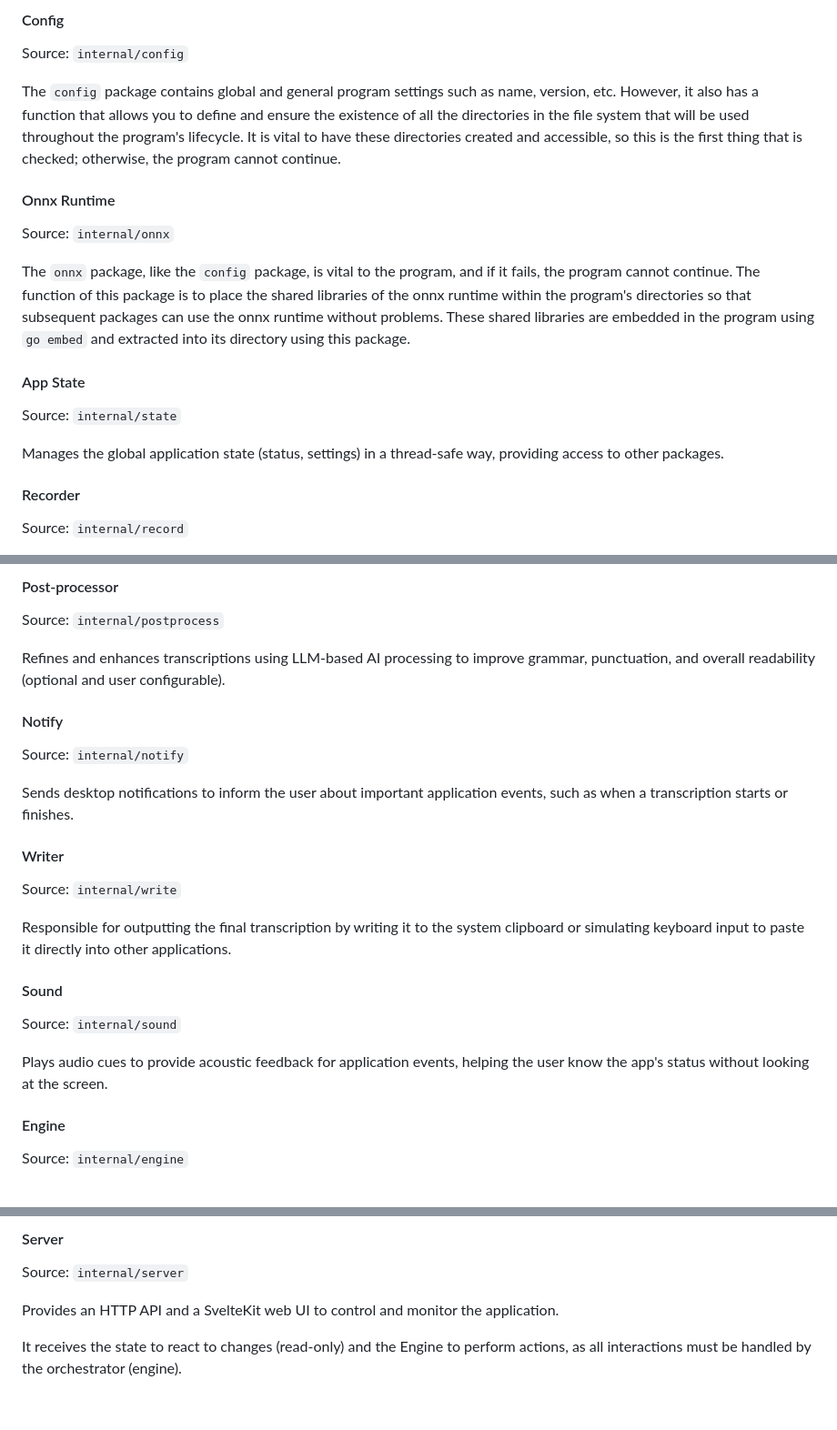
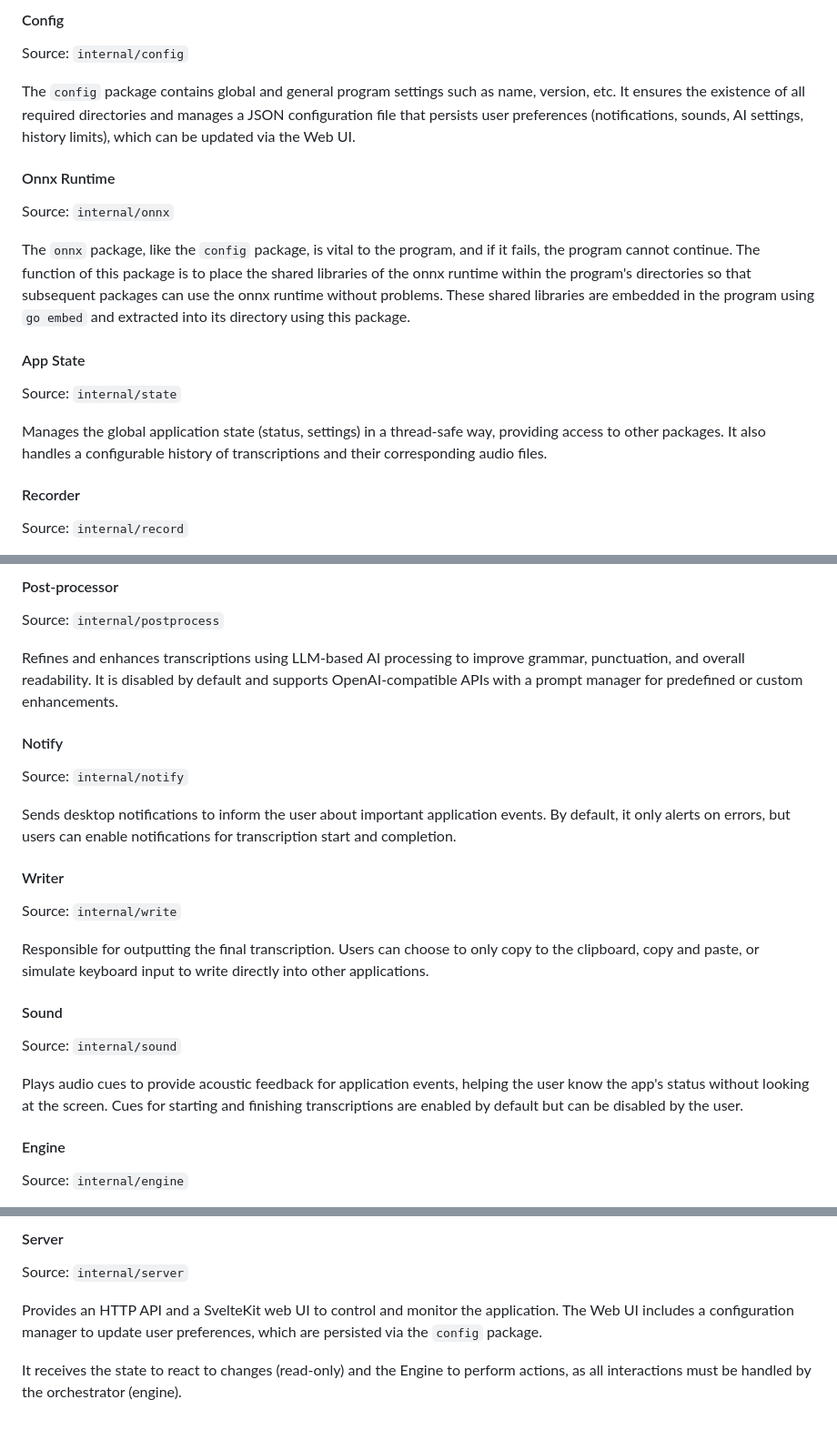
Before and after one commit to eduardolat/exp-stt, a Markdown page: AGENTS.md, 3 parts joined by grey strips. Shown at 91% size. Rendered like a GitHub page.

Commit message:
Update AGENTS.md to enhance descriptions of the config, state, postprocess, notify, writer, sound, and server packages, detailing their functionalities and user-configurable options.

```diff
--- a/AGENTS.md
+++ b/AGENTS.md
@@ -56,7 +56,7 @@ The `logger` package is a utility for printing important data to STDOUT in a str
 
 Source: `internal/config`
 
-The `config` package contains global and general program settings such as name, version, etc. However, it also has a function that allows you to define and ensure the existence of all the directories in the file system that will be used throughout the program's lifecycle. It is vital to have these directories created and accessible, so this is the first thing that is checked; otherwise, the program cannot continue.
+The `config` package contains global and general program settings such as name, version, etc. It ensures the existence of all required directories and manages a JSON configuration file that persists user preferences (notifications, sounds, AI settings, history limits), which can be updated via the Web UI.
 
 #### Onnx Runtime
 
@@ -68,7 +68,7 @@ The `onnx` package, like the `config` package, is vital to the program, and if i
 
 Source: `internal/state`
 
-Manages the global application state (status, settings) in a thread-safe way, providing access to other packages.
+Manages the global application state (status, settings) in a thread-safe way, providing access to other packages. It also handles a configurable history of transcriptions and their corresponding audio files.
 
 #### Recorder
 
@@ -86,25 +86,25 @@ Converts audio files into text using the Parakeet model via ONNX Runtime, handli
 
 Source: `internal/postprocess`
 
-Refines and enhances transcriptions using LLM-based AI processing to improve grammar, punctuation, and overall readability (optional and user configurable).
+Refines and enhances transcriptions using LLM-based AI processing to improve grammar, punctuation, and overall readability. It is disabled by default and supports OpenAI-compatible APIs with a prompt manager for predefined or custom enhancements.
 
 #### Notify
 
 Source: `internal/notify`
 
-Sends desktop notifications to inform the user about important application events, such as when a transcription starts or finishes.
+Sends desktop notifications to inform the user about important application events. By default, it only alerts on errors, but users can enable notifications for transcription start and completion.
 
 #### Writer
 
 Source: `internal/write`
 
-Responsible for outputting the final transcription by writing it to the system clipboard or simulating keyboard input to paste it directly into other applications.
+Responsible for outputting the final transcription. Users can choose to only copy to the clipboard, copy and paste, or simulate keyboard input to write directly into other applications.
 
 #### Sound
 
 Source: `internal/sound`
 
-Plays audio cues to provide acoustic feedback for application events, helping the user know the app's status without looking at the screen.
+Plays audio cues to provide acoustic feedback for application events, helping the user know the app's status without looking at the screen. Cues for starting and finishing transcriptions are enabled by default but can be disabled by the user.
 
 #### Engine
 
@@ -126,6 +126,6 @@ It receives the state to react to changes (read-only) and the Engine to perform
 
 Source: `internal/server`
 
-Provides an HTTP API and a SvelteKit web UI to control and monitor the application.
+Provides an HTTP API and a SvelteKit web UI to control and monitor the application. The Web UI includes a configuration manager to update user preferences, which are persisted via the `config` package.
 
 It receives the state to react to changes (read-only) and the Engine to perform actions, as all interactions must be handled by the orchestrator (engine).
```
